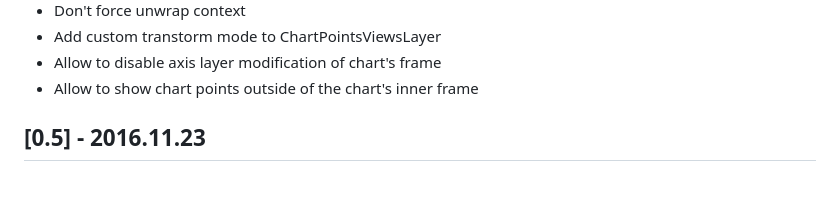
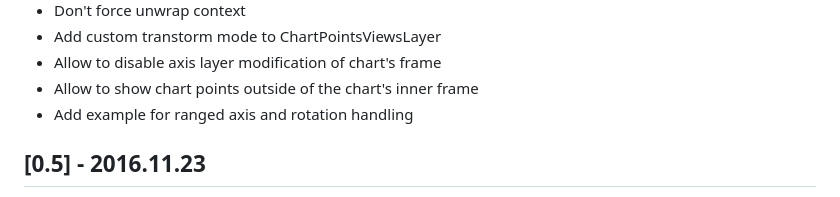
Before and after one commit to ivnsch/SwiftCharts, a Markdown page: CHANGELOG.md, the part around the change. GitHub-like rendering.

Commit message:
Add example for ranged axis and rotation handling

```diff
--- a/CHANGELOG.md
+++ b/CHANGELOG.md
@@ -30,6 +30,7 @@ This project adheres to [Semantic Versioning](http://semver.org/).
 - Add custom transtorm mode to ChartPointsViewsLayer
 - Allow to disable axis layer modification of chart's frame
 - Allow to show chart points outside of the chart's inner frame
+- Add example for ranged axis and rotation handling
 
 ## [0.5] - 2016.11.23
 - Add multi-chart tracker layer
```
Also changed, not shown: README.md (+3 -0 lines), Screenshots/IMG_1328.PNG (added), 5 other files.
